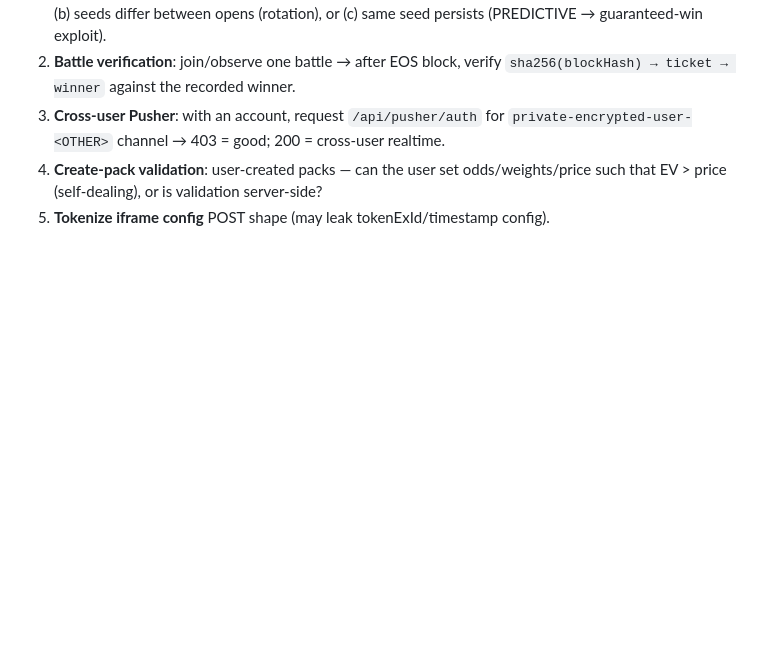
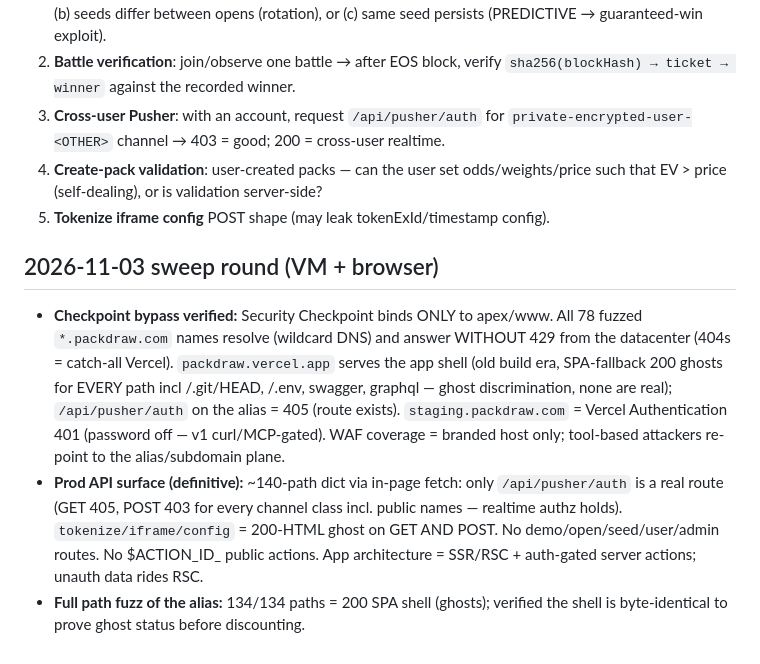
Before and after one commit to xanstomper/HolyShit, a Markdown page: references/case-packdraw-com.md, the part around the change. Rendered like a GitHub page; blank space fills up the shorter version.

Commit message:
packdraw sweep: origin-alias checkpoint bypass (vercel.app + wildcard subdomains un-WAF'd), staging = Vercel-auth, prod API surface = pusher/auth only (403 all channels), 140-path dict ghosts cleaned, realtime authz negative

```diff
--- a/references/case-packdraw-com.md
+++ b/references/case-packdraw-com.md
@@ -63,3 +63,20 @@ only working vantage. All engagement data in `/dev/shm/.dkv/packdraw/`.
 4. **Create-pack validation**: user-created packs — can the user set odds/weights/price
    such that EV > price (self-dealing), or is validation server-side?
 5. **Tokenize iframe config** POST shape (may leak tokenExId/timestamp config).
+## 2026-11-03 sweep round (VM + browser)
+
+- **Checkpoint bypass verified:** Security Checkpoint binds ONLY to apex/www. All
+  78 fuzzed `*.packdraw.com` names resolve (wildcard DNS) and answer WITHOUT 429 from
+  the datacenter (404s = catch-all Vercel). `packdraw.vercel.app` serves the app shell
+  (old build era, SPA-fallback 200 ghosts for EVERY path incl /.git/HEAD, /.env,
+  swagger, graphql — ghost discrimination, none are real); `/api/pusher/auth` on the
+  alias = 405 (route exists). `staging.packdraw.com` = Vercel Authentication 401
+  (password off — v1 curl/MCP-gated). WAF coverage = branded host only; tool-based
+  attackers re-point to the alias/subdomain plane.
+- **Prod API surface (definitive):** ~140-path dict via in-page fetch: only
+  `/api/pusher/auth` is a real route (GET 405, POST 403 for every channel class incl.
+  public names — realtime authz holds). `tokenize/iframe/config` = 200-HTML ghost on
+  GET AND POST. No demo/open/seed/user/admin routes. No $ACTION_ID_ public actions.
+  App architecture = SSR/RSC + auth-gated server actions; unauth data rides RSC.
+- **Full path fuzz of the alias:** 134/134 paths = 200 SPA shell (ghosts); verified the
+  shell is byte-identical to prove ghost status before discounting.
```
